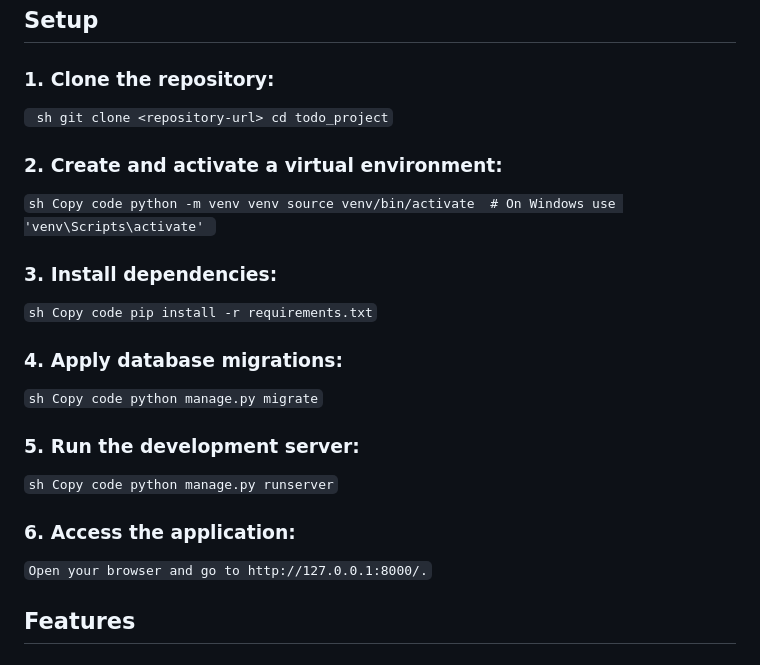
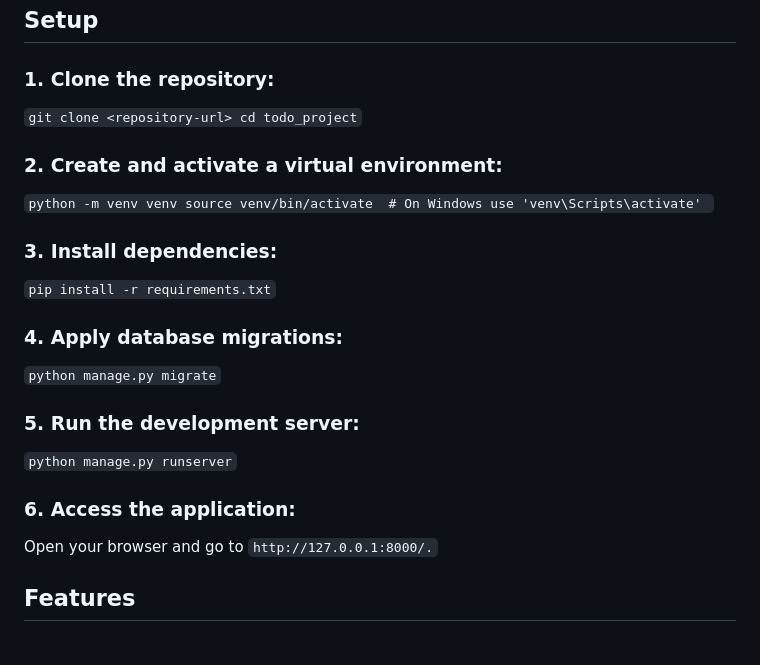
Before and after one commit to surajgupta0/Todo, a Markdown page: README.md, the part around the change. Rendered like a GitHub page.

```diff
--- a/README.md
+++ b/README.md
@@ -12,29 +12,19 @@ Copy code
 ## Setup
 
 ### 1. Clone the repository:
-`
-sh
-git clone <repository-url>
+`git clone <repository-url>
 cd todo_project`
 ### 2. Create and activate a virtual environment:
-`sh
-Copy code
-python -m venv venv
+`python -m venv venv
 source venv/bin/activate  # On Windows use 'venv\Scripts\activate' `
 ### 3. Install dependencies:
-`sh
-Copy code
-pip install -r requirements.txt`
+`pip install -r requirements.txt`
 ### 4. Apply database migrations:
-`sh
-Copy code
-python manage.py migrate`
+`python manage.py migrate`
 ### 5. Run the development server:
-`sh
-Copy code
-python manage.py runserver`
+`python manage.py runserver`
 ### 6. Access the application:
-`Open your browser and go to http://127.0.0.1:8000/.`
+Open your browser and go to `http://127.0.0.1:8000/.`
 
 ## Features
 ### Task Management:
```
